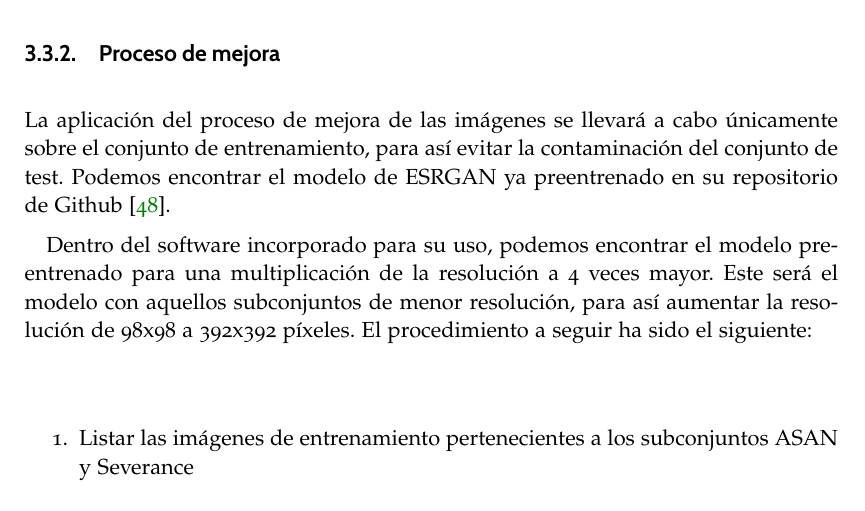
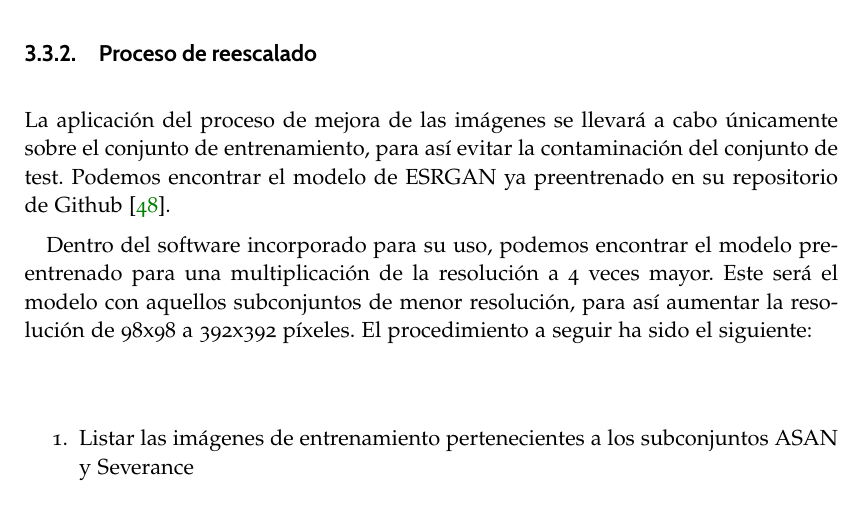
Before and after one commit to hexecoded/TFG, a LaTeX thesis (Memoria/proyecto.tex, which reads Memoria/capitulos/03_PreprocesadoDatos.tex): part of page 83 of 91, cut so that both start at the same text. Compiled offline with pdfLaTeX.

Commit message:
Memoria: cambio de subtitulo

```diff
--- a/Memoria/capitulos/03_PreprocesadoDatos.tex
+++ b/Memoria/capitulos/03_PreprocesadoDatos.tex
@@ -514,7 +514,7 @@ Considero este modelo el adecuado para el problema debido a sus buenos resultado
 
 Gracias a este modelo, el aumento de resolución podrá darse para equiparar la calidad de las imágenes recopiladas.
 
-\subsection{Proceso de mejora}
+\subsection{Proceso de reescalado}
 
 La aplicación del proceso de mejora de las imágenes se llevará a cabo únicamente sobre el conjunto de entrenamiento, para así evitar la contaminación del conjunto de test. Podemos encontrar el modelo de ESRGAN ya preentrenado en su repositorio de Github \cite{gitesrgan}.
 
```
Also changed, not shown: Memoria/proyecto.pdf, 4 other files.
